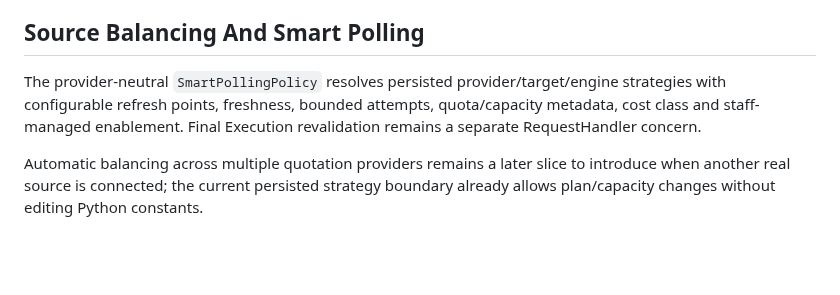
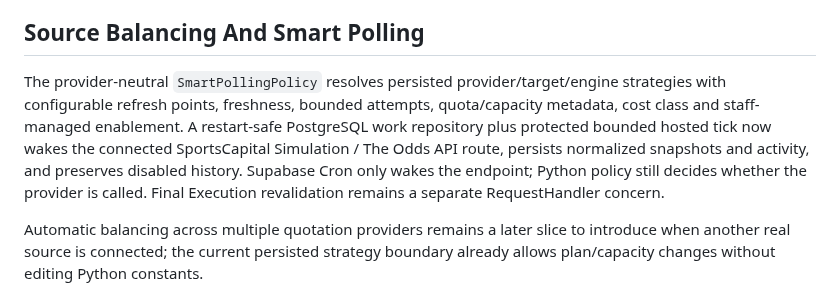
Before and after one commit to BytecodeBrewer/Q-Bet, a Markdown page: docs/phase-3-integration-register.md, the part around the change. Rendered like a GitHub page; blank space fills up the shorter version.

Commit message:
docs: document smart polling runtime composition

```diff
--- a/docs/phase-3-integration-register.md
+++ b/docs/phase-3-integration-register.md
@@ -88,7 +88,7 @@ Result ingestion remains a separate role even when the selected quotation provid
 
 ## Source Balancing And Smart Polling
 
-The provider-neutral `SmartPollingPolicy` resolves persisted provider/target/engine strategies with configurable refresh points, freshness, bounded attempts, quota/capacity metadata, cost class and staff-managed enablement. Final Execution revalidation remains a separate RequestHandler concern.
+The provider-neutral `SmartPollingPolicy` resolves persisted provider/target/engine strategies with configurable refresh points, freshness, bounded attempts, quota/capacity metadata, cost class and staff-managed enablement. A restart-safe PostgreSQL work repository plus protected bounded hosted tick now wakes the connected SportsCapital Simulation / The Odds API route, persists normalized snapshots and activity, and preserves disabled history. Supabase Cron only wakes the endpoint; Python policy still decides whether the provider is called. Final Execution revalidation remains a separate RequestHandler concern.
 
 Automatic balancing across multiple quotation providers remains a later slice to introduce when another real source is connected; the current persisted strategy boundary already allows plan/capacity changes without editing Python constants.
 
```
